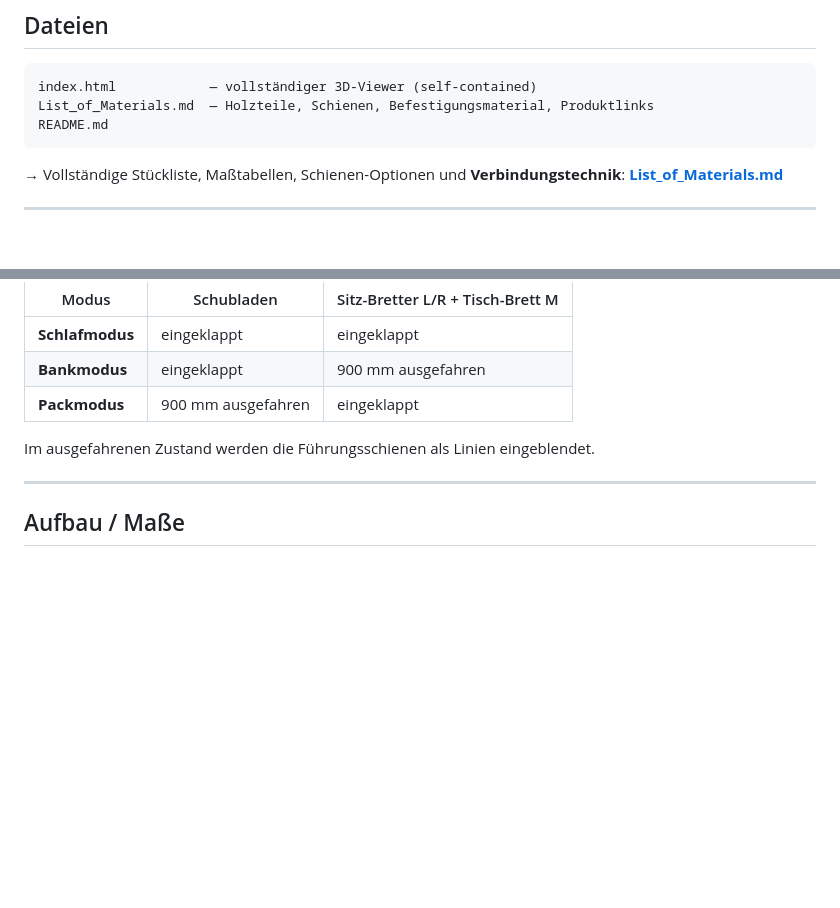
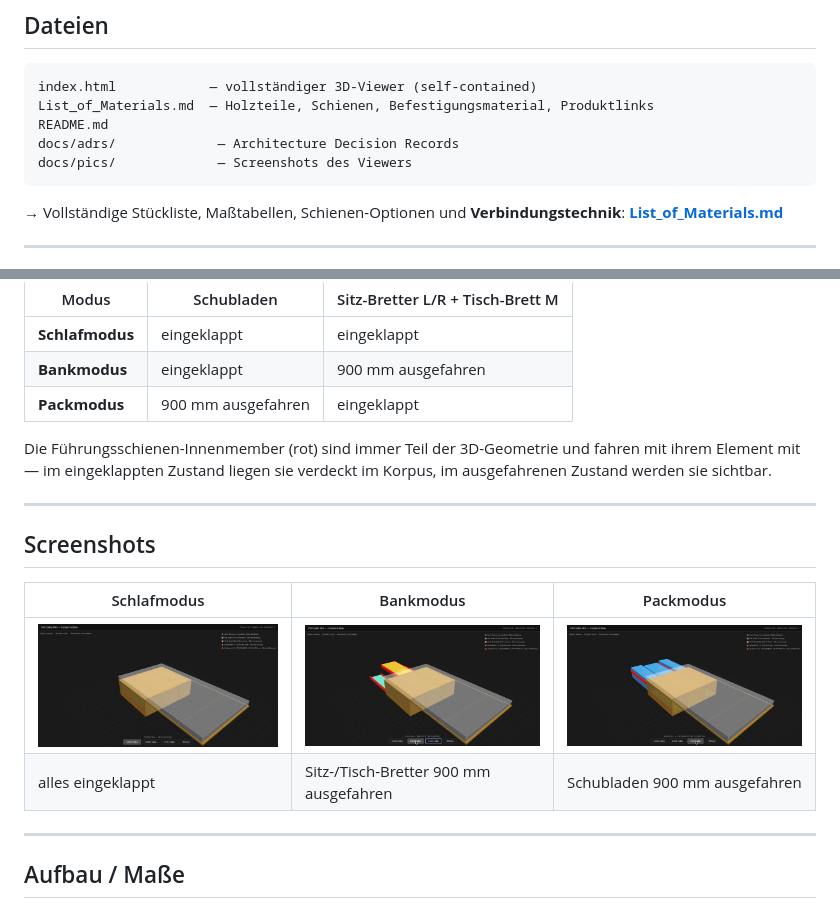
Before and after one commit to dbraun1991/Caddy-Camper-Construction, a Markdown page: README.md, 2 parts joined by grey strips. Drawn GitHub-style; pictures changed too: docs/pics/bankmodus.jpg (added), docs/pics/packmodus.jpg (added), docs/pics/schlafmodus.jpg (added); blank space fills up the shorter version.

Commit message:
Add viewer screenshots and reference them from the README
Captures the three modes (Schlafmodus, Bankmodus, Packmodus) via a
headless browse of index.html served locally, stored under docs/pics/.
Also corrects a stale README line describing the rail inner-members as
toggled "lines" — they're always-present red boxes (ADR 0005) that are
simply hidden inside the closed corpus until extended.

Co-Authored-By: Claude Sonnet 5 <noreply@anthropic.com>
Claude-Session: https://claude.ai/code/session_01G1NnKK6p9ruaMWJsVCnxdz

````diff
--- a/README.md
+++ b/README.md
@@ -11,6 +11,8 @@ Gebaut mit [Three.js r128](https://threejs.org) — keine Installation, kein Bui
 index.html            — vollständiger 3D-Viewer (self-contained)
 List_of_Materials.md  — Holzteile, Schienen, Befestigungsmaterial, Produktlinks
 README.md
+docs/adrs/             — Architecture Decision Records
+docs/pics/             — Screenshots des Viewers
 ```
 
 → Vollständige Stückliste, Maßtabellen, Schienen-Optionen und **Verbindungstechnik**: **[List_of_Materials.md](./List_of_Materials.md)**
@@ -46,7 +48,16 @@ Alle 6 beweglichen Elemente (3 Schubladen + 2 Sitz-Bretter + 1 Tisch-Brett) sind
 | **Bankmodus** | eingeklappt | 900 mm ausgefahren |
 | **Packmodus** | 900 mm ausgefahren | eingeklappt |
 
-Im ausgefahrenen Zustand werden die Führungsschienen als Linien eingeblendet.
+Die Führungsschienen-Innenmember (rot) sind immer Teil der 3D-Geometrie und fahren mit ihrem Element mit — im eingeklappten Zustand liegen sie verdeckt im Korpus, im ausgefahrenen Zustand werden sie sichtbar.
+
+---
+
+## Screenshots
+
+| Schlafmodus | Bankmodus | Packmodus |
+|---|---|---|
+| [![Schlafmodus](docs/pics/schlafmodus.jpg)](docs/pics/schlafmodus.jpg) | [![Bankmodus](docs/pics/bankmodus.jpg)](docs/pics/bankmodus.jpg) | [![Packmodus](docs/pics/packmodus.jpg)](docs/pics/packmodus.jpg) |
+| alles eingeklappt | Sitz-/Tisch-Bretter 900 mm ausgefahren | Schubladen 900 mm ausgefahren |
 
 ---
 
````
